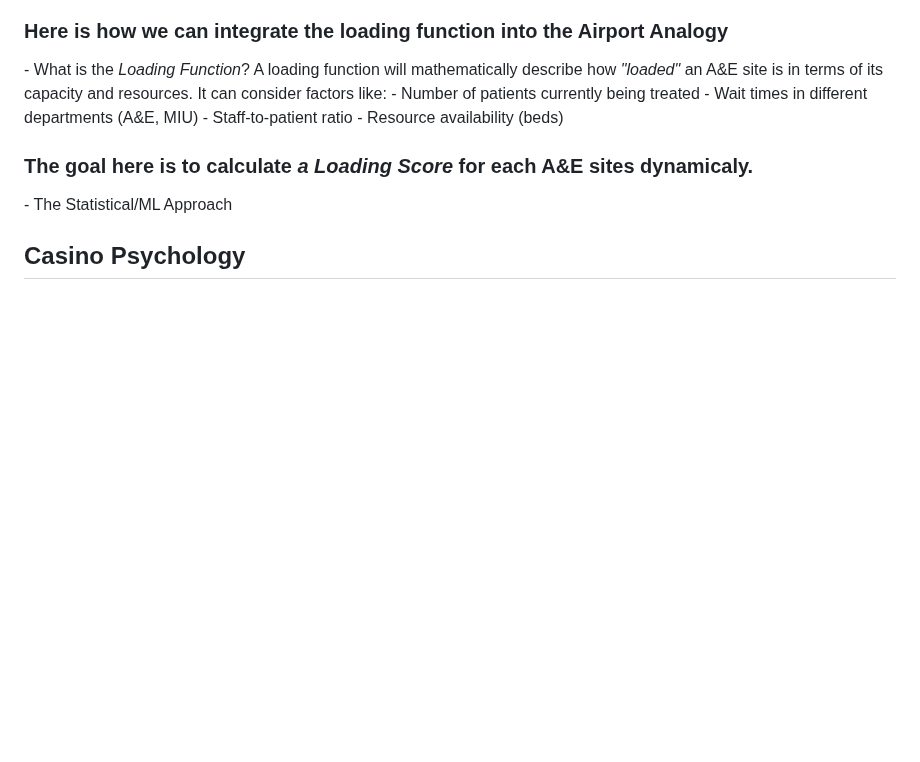
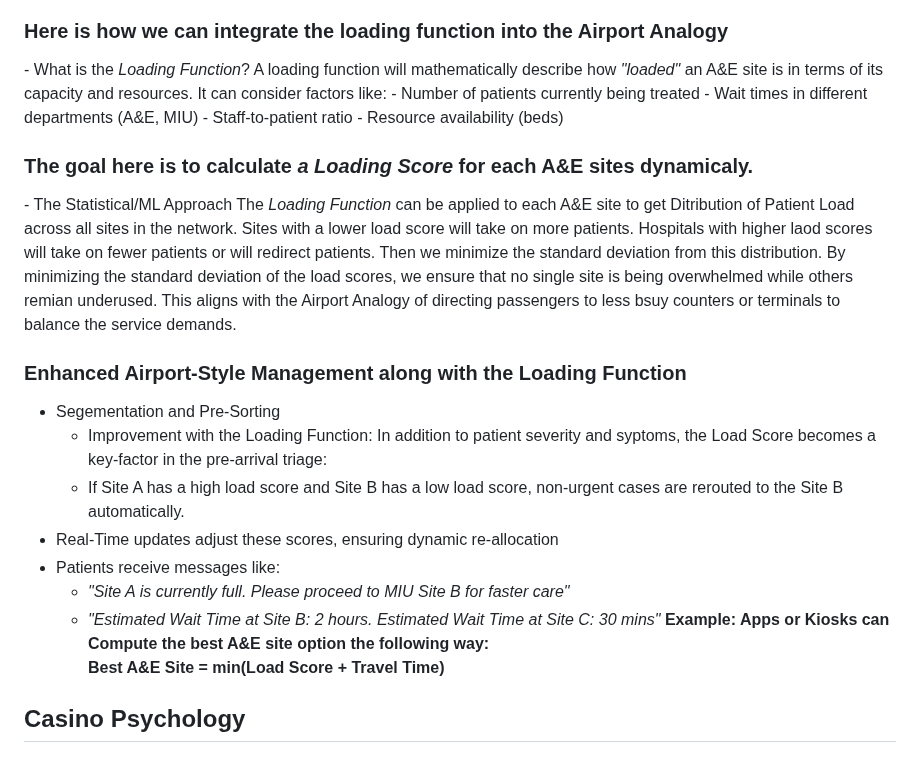
Before and after one commit to SlaviXG/Operations_Research_PHS_Challenge, a Markdown page: REPORT.md, the part around the change. Drawn GitHub-style; blank space fills up the shorter version.

Commit message:
Update REPORT.md
Segmentation using the Loading Function

```diff
--- a/REPORT.md
+++ b/REPORT.md
@@ -55,6 +55,17 @@
 
 <h3>The goal here is to calculate <i>a Loading Score</i> for each A&E sites dynamicaly.</h3>
  - The Statistical/ML Approach
+   The <i>Loading Function</i> can be applied to each A&E site to get Ditribution of Patient Load across all sites in the network. Sites with a lower load score will take on more patients. Hospitals with higher laod scores will take on fewer patients or will redirect patients. Then we minimize the standard deviation from this distribution. By minimizing the standard deviation of the load scores, we ensure that no single site is being overwhelmed while others remian underused. This aligns with the Airport Analogy of directing passengers to less bsuy counters or terminals to balance the service demands.
+
+### Enhanced Airport-Style Management along with the Loading Function
+  - Segementation and Pre-Sorting
+      - Improvement with the Loading Function: In addition to patient severity and syptoms, the Load Score becomes a key-factor in the pre-arrival triage:
+      - If Site A has a high load score and Site B has a low load score, non-urgent cases are rerouted to the Site B automatically.
+  - Real-Time updates adjust these scores, ensuring dynamic re-allocation
+  - Patients receive messages like:
+     - <i>"Site A is currently full. Please proceed to MIU Site B for faster care"</i>
+     - <i>"Estimated Wait Time at Site B: 2 hours. Estimated Wait Time at Site C: 30 mins"</i>
+  <b>Example: Apps or Kiosks can Compute the best A&E site option the following way: <br>Best A&E Site = min(Load Score + Travel Time)</b>
 
 
 ## Casino Psychology
```
